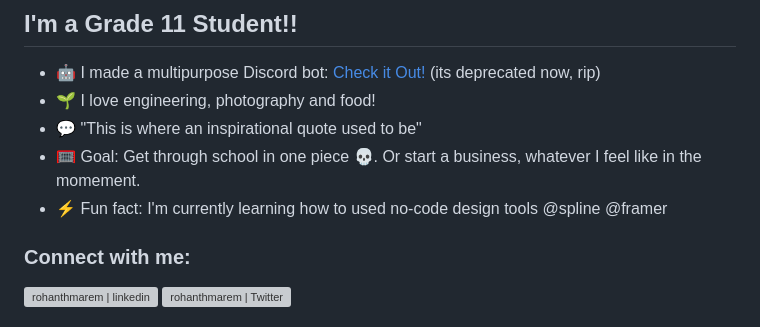
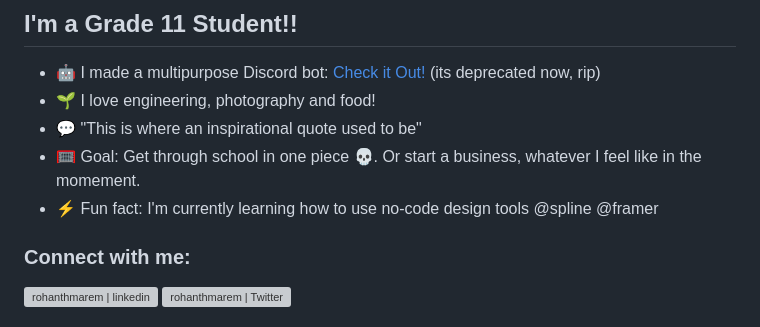
Before and after one commit to ultratrikx/ProfileDashboard, a Markdown page: README.md, the part around the change. Drawn GitHub-style; grey boxes are pictures that could not be loaded.

```diff
--- a/README.md
+++ b/README.md
@@ -8,7 +8,7 @@
 - 🌱 I love engineering, photography and food!
 - 💬 "This is where an inspirational quote used to be"
 - 🥅 Goal: Get through school in one piece :skull:. Or start a business, whatever I feel like in the momement.
-- ⚡ Fun fact: I'm currently learning how to used no-code design tools @spline @framer
+- ⚡ Fun fact: I'm currently learning how to use no-code design tools @spline @framer
 
 ### Connect with me:
 [<img align="left" alt="rohanthmarem | linkedin" width="22px" src="https://www.svgrepo.com/show/448234/linkedin.svg" />][linkedin]
```
